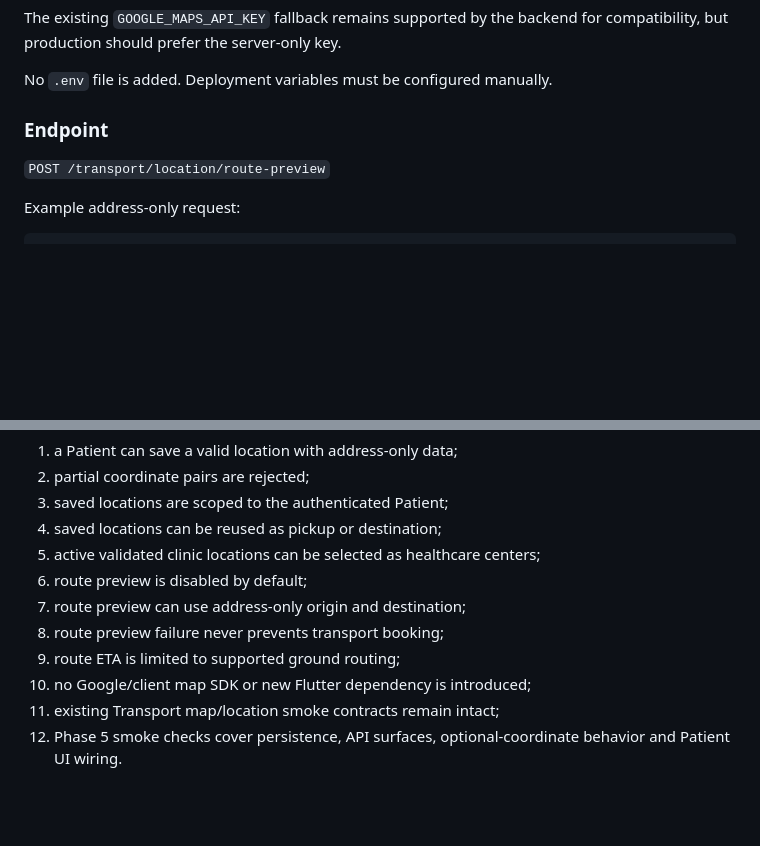
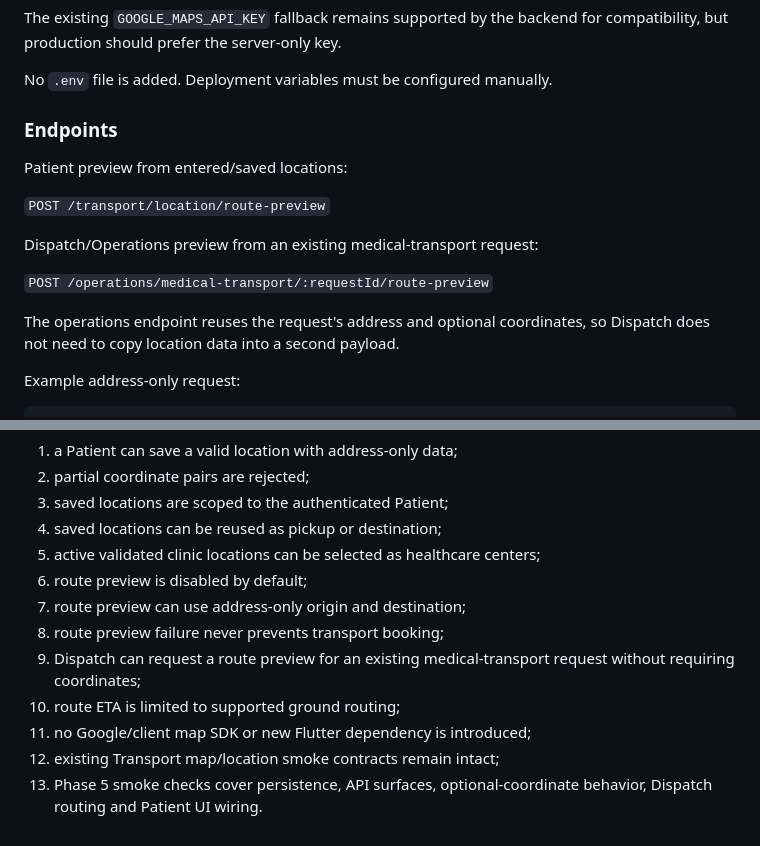
Before and after one commit to netctc/CarePoint-New, a Markdown page: docs/transport-saved-locations-route-phase5.md, 2 parts joined by grey strips. GitHub-like rendering; blank space fills up the shorter version.

Commit message:
docs(transport): document dispatch route-preview endpoint

```diff
--- a/docs/transport-saved-locations-route-phase5.md
+++ b/docs/transport-saved-locations-route-phase5.md
@@ -94,9 +94,17 @@ The existing `GOOGLE_MAPS_API_KEY` fallback remains supported by the backend for
 
 No `.env` file is added. Deployment variables must be configured manually.
 
-### Endpoint
+### Endpoints
+
+Patient preview from entered/saved locations:
 
 `POST /transport/location/route-preview`
+
+Dispatch/Operations preview from an existing medical-transport request:
+
+`POST /operations/medical-transport/:requestId/route-preview`
+
+The operations endpoint reuses the request's address and optional coordinates, so Dispatch does not need to copy location data into a second payload.
 
 Example address-only request:
 
@@ -194,7 +202,8 @@ Phase 5 is complete when:
 6. route preview is disabled by default;
 7. route preview can use address-only origin and destination;
 8. route preview failure never prevents transport booking;
-9. route ETA is limited to supported ground routing;
-10. no Google/client map SDK or new Flutter dependency is introduced;
-11. existing Transport map/location smoke contracts remain intact;
-12. Phase 5 smoke checks cover persistence, API surfaces, optional-coordinate behavior and Patient UI wiring.
+9. Dispatch can request a route preview for an existing medical-transport request without requiring coordinates;
+10. route ETA is limited to supported ground routing;
+11. no Google/client map SDK or new Flutter dependency is introduced;
+12. existing Transport map/location smoke contracts remain intact;
+13. Phase 5 smoke checks cover persistence, API surfaces, optional-coordinate behavior, Dispatch routing and Patient UI wiring.
```
